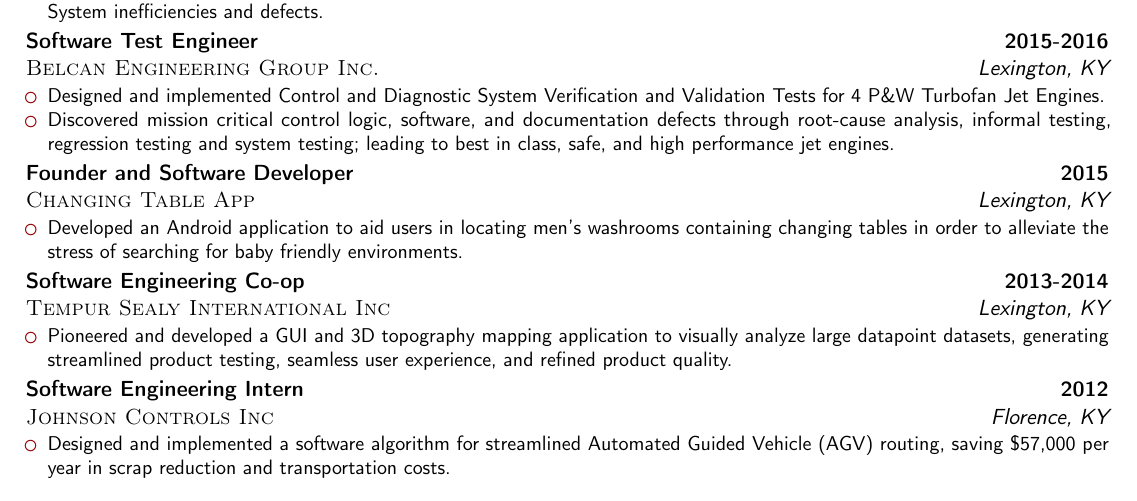
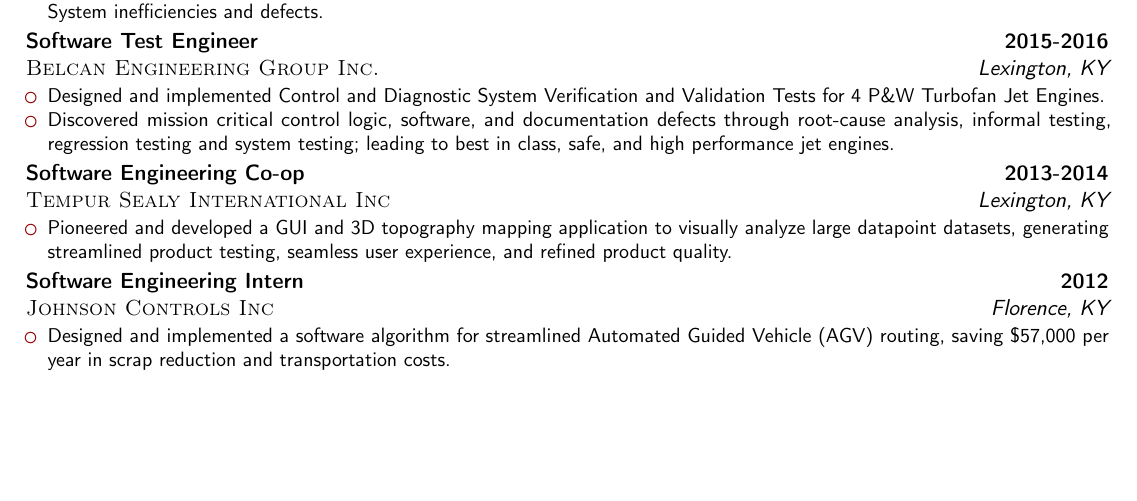
Before and after one commit to arminHadzic/Curriculum-Vitae-Latex, a LaTeX CV (ArminHadzicCV.tex): part of page 2 of 3, cut so that both start at the same text, the shorter picture padded with empty space. Compiled offline with pdfLaTeX.

Commit message:
Simplifying prior work experience.

```diff
--- a/ArminHadzicCV.tex
+++ b/ArminHadzicCV.tex
@@ -190,14 +190,6 @@
 
 %------------------------------------------------
 
-\cventry{Lexington, KY}{\textsc{Changing Table App}}{Founder and Software Developer}{2015}{}
-{
-\begin{itemize}
-	\item Developed an Android application to aid users in locating men's washrooms containing changing tables in order to alleviate the stress of searching for baby friendly environments.
-\end{itemize}
-}
-%------------------------------------------------
-
 \cventry{Lexington, KY}{\textsc{Tempur Sealy International Inc}}{Software Engineering Co-op}{2013-2014}{}
 {
 \begin{itemize}
```
Also changed, not shown: ArminHadzicCV.pdf.
